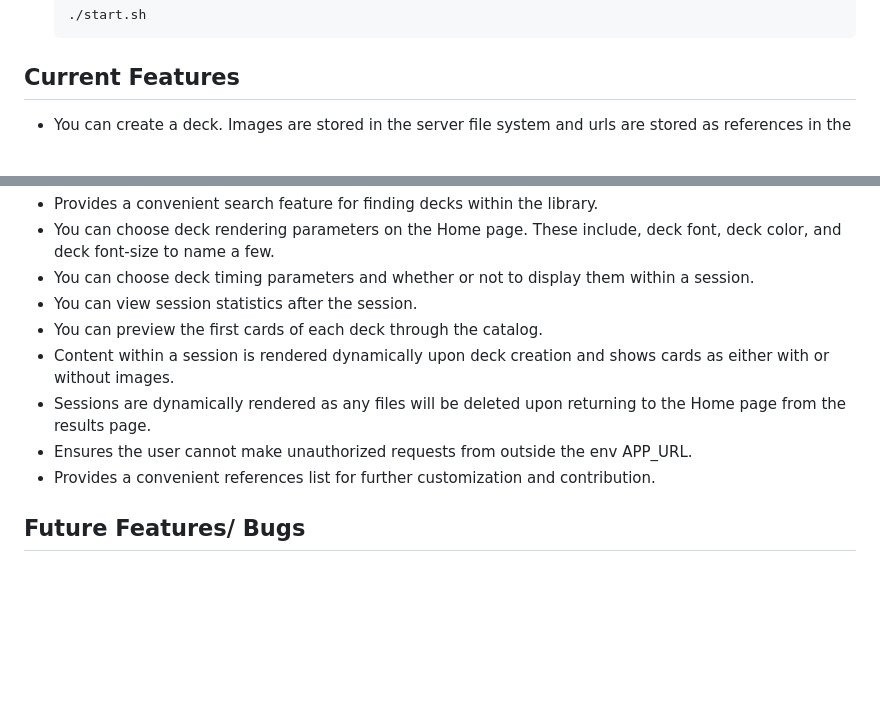
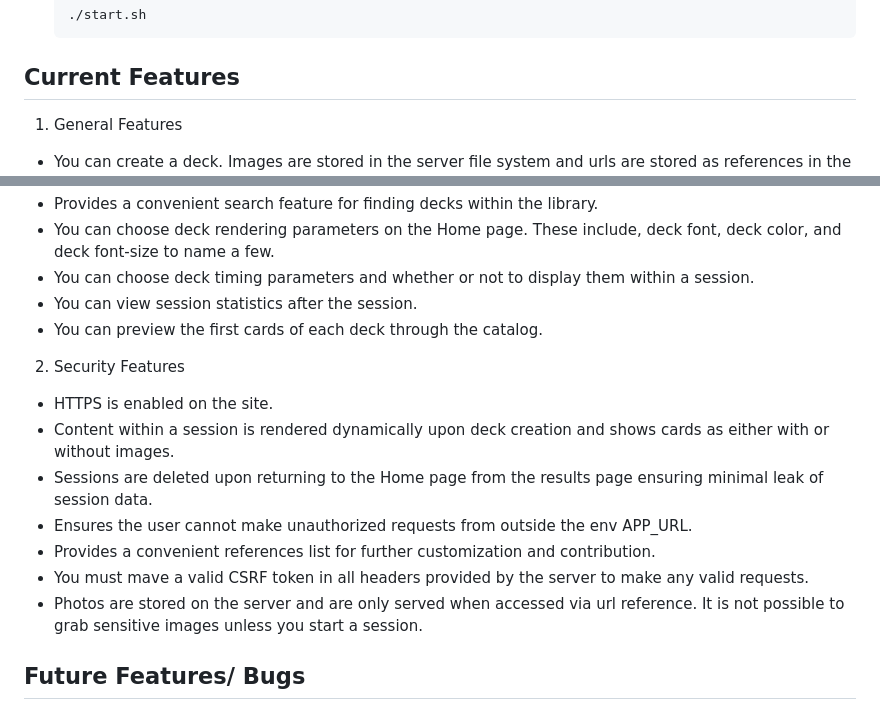
Before and after one commit to RyanLilleyman/supreme-journey, a Markdown page: README.md, 2 parts joined by grey strips. Rendered like a GitHub page; blank space fills up the shorter version.

````diff
--- a/README.md
+++ b/README.md
@@ -113,6 +113,7 @@ mkdir <repositories/directory> | cd <repositories/directory>
    ```
 
 ## Current Features
+1. General Features
 - You can create a deck. Images are stored in the server file system and urls are stored as references in the database.
   ![Link](https://github.com/RyanLilleyman/supreme-journey/blob/main/create_deck.gif)
 - Dynamically provides support for near all static image extensions, .jpeg, .png, .webm, .jpg, and webp.
@@ -122,10 +123,15 @@ mkdir <repositories/directory> | cd <repositories/directory>
 - You can choose deck timing parameters and whether or not to display them within a session.
 - You can view session statistics after the session.
 - You can preview the first cards of each deck through the catalog.
+
+2. Security Features
+- HTTPS is enabled on the site.
 - Content within a session is rendered dynamically upon deck creation and shows cards as either with or without images.
-- Sessions are dynamically rendered as any files will be deleted upon returning to the Home page from the results page.
+- Sessions are deleted upon returning to the Home page from the results page ensuring minimal leak of session data.
 - Ensures the user cannot make unauthorized requests from outside the env APP_URL.
 - Provides a convenient references list for further customization and contribution.
+- You must mave a valid CSRF token in all headers provided by the server to make any valid requests.
+- Photos are stored on the server and are only served when accessed via url reference. It is not possible to grab sensitive images unless you start a session.
 
 
 
````
